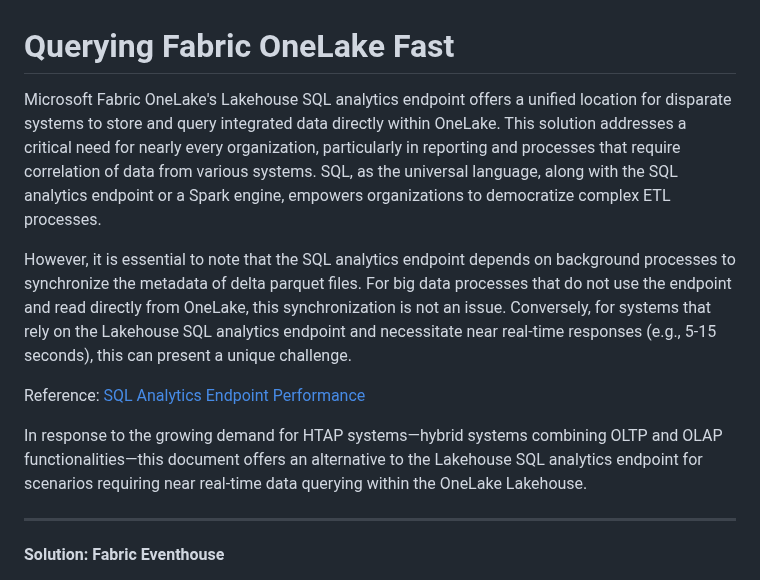
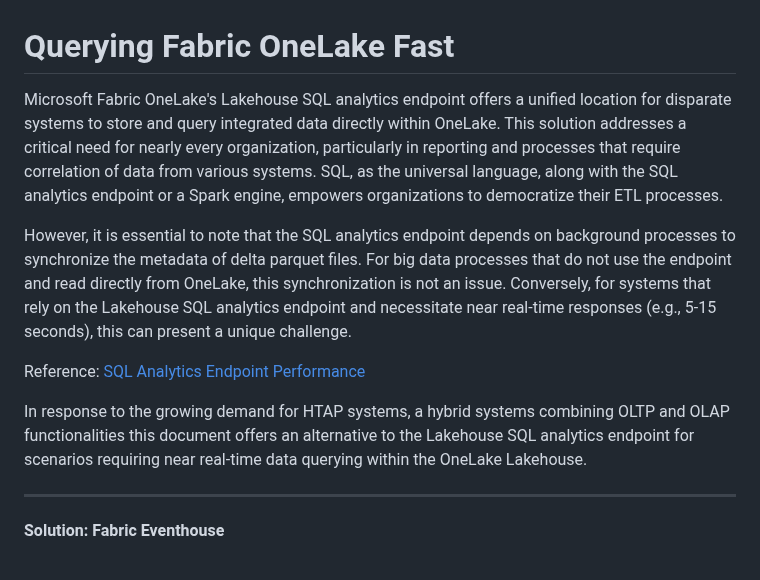
Before and after one commit to azurepocmain/fabricpocmain.github.io, a Markdown page: articles/querying-fabric-onelake-fast.md, the part around the change. GitHub-like rendering.

```diff
--- a/articles/querying-fabric-onelake-fast.md
+++ b/articles/querying-fabric-onelake-fast.md
@@ -1,14 +1,14 @@
 # Querying Fabric OneLake Fast
 <link rel="icon" href="articles/fabric_16_color.svg" type="image/x-icon" >
 
-Microsoft Fabric OneLake's Lakehouse SQL analytics endpoint offers a unified location for disparate systems to store and query integrated data directly within OneLake. This solution addresses a critical need for nearly every organization, particularly in reporting and processes that require correlation of data from various systems. SQL, as the universal language, along with the SQL analytics endpoint or a Spark engine, empowers organizations to democratize complex ETL processes.
+Microsoft Fabric OneLake's Lakehouse SQL analytics endpoint offers a unified location for disparate systems to store and query integrated data directly within OneLake. This solution addresses a critical need for nearly every organization, particularly in reporting and processes that require correlation of data from various systems. SQL, as the universal language, along with the SQL analytics endpoint or a Spark engine, empowers organizations to democratize their ETL processes.
 
 However, it is essential to note that the SQL analytics endpoint depends on background processes to synchronize the metadata of delta parquet files. For big data processes that do not use the endpoint and read directly from OneLake, this synchronization is not an issue. Conversely, for systems that rely on the Lakehouse SQL analytics endpoint and necessitate near real-time responses (e.g., 5-15 seconds), this can present a unique challenge.
 
 Reference:  <a href="https://learn.microsoft.com/en-us/fabric/data-warehouse/sql-analytics-endpoint-performance" target="_blank">SQL Analytics Endpoint Performance </a>
 
 
-In response to the growing demand for HTAP systems—hybrid systems combining OLTP and OLAP functionalities—this document offers an alternative to the Lakehouse SQL analytics endpoint for scenarios requiring near real-time data querying within the OneLake Lakehouse.
+In response to the growing demand for HTAP systems, a hybrid systems combining OLTP and OLAP functionalities this document offers an alternative to the Lakehouse SQL analytics endpoint for scenarios requiring near real-time data querying within the OneLake Lakehouse.
 _______________________________________________________________________________________
 
 **Solution: Fabric Eventhouse**
```
